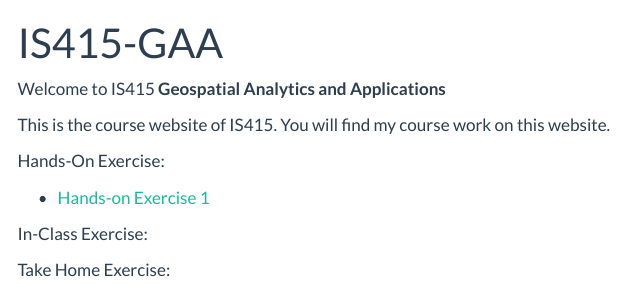
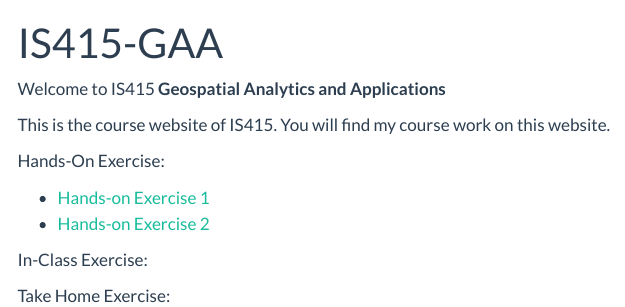
Before and after one commit to emilyaurelia/IS415-GAA, a Quarto document (index.qmd): the page in a window 1100 px wide, from its top. Rendered offline with R 4.5, knitr and Pandoc in place of Quarto, with nearby package versions; menus at the side of the page are left out.

Commit message:
Commit addition of Hands_on Exercise 2 access from homepage

```diff
--- a/_quarto.yml
+++ b/_quarto.yml
@@ -9,6 +9,8 @@ website:
       menu:
         - text: "Hands-on Exercise 1"
           href: "Hands-on_Ex/Hands-on_Ex01/Hands-on_Ex01.html"
+        - text: "Hands-on Exercise 2"
+          href: "Hands-on_Ex/Hands-on_Ex02/Hands-on_Ex02.html"
     right:
       - href: index.qmd
         text: Home
```
Also changed, not shown: index.qmd (+1 -0 lines), 3 other files.
